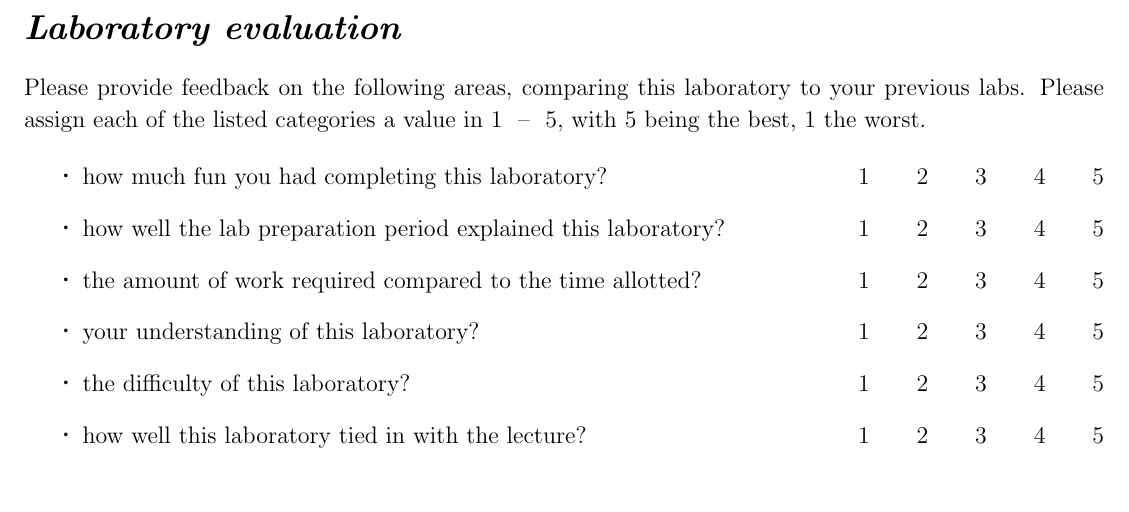
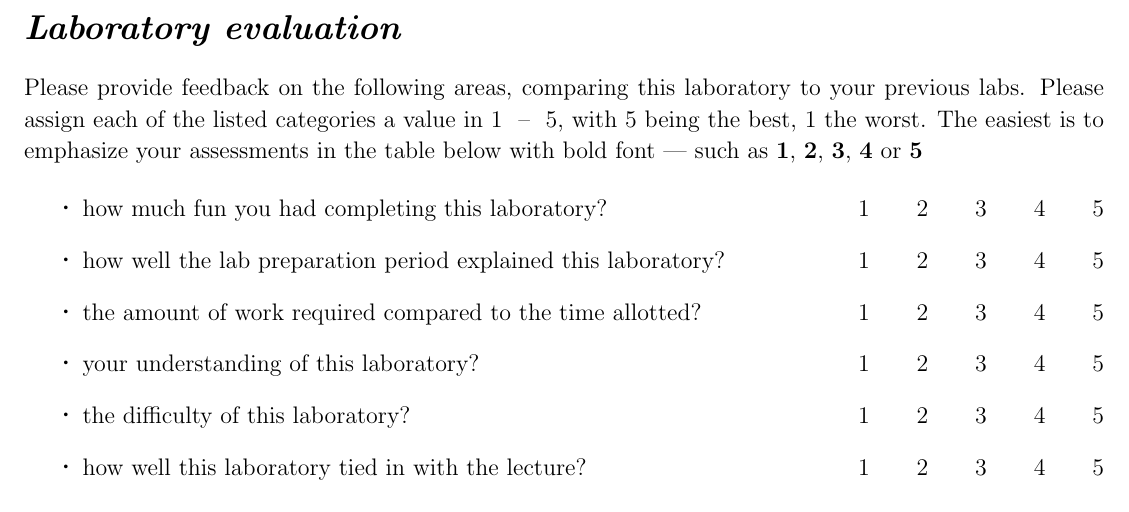
Before and after one commit to pasha-bolokhov/laboratory-report-template, a LaTeX document (template.tex): part of page 4 of 4, cut so that both start at the same text. Compiled offline with pdfLaTeX.

Commit message:
More on Evaluations

```diff
--- a/template.tex
+++ b/template.tex
@@ -311,6 +311,8 @@
 
 	Please provide feedback on the following areas, comparing this laboratory to your previous labs.
 	Please assign each of the listed categories a value in 1 ~--~ 5, with 5 being the best, 1 the worst.
+	The easiest is to emphasize your assessments in the table below with bold font ---
+	such as \textbf{1}, \textbf{2}, \textbf{3}, \textbf{4} or \textbf{5}
 
 \begin{itemize}
 \item
```
Also changed, not shown: template.pdf.
